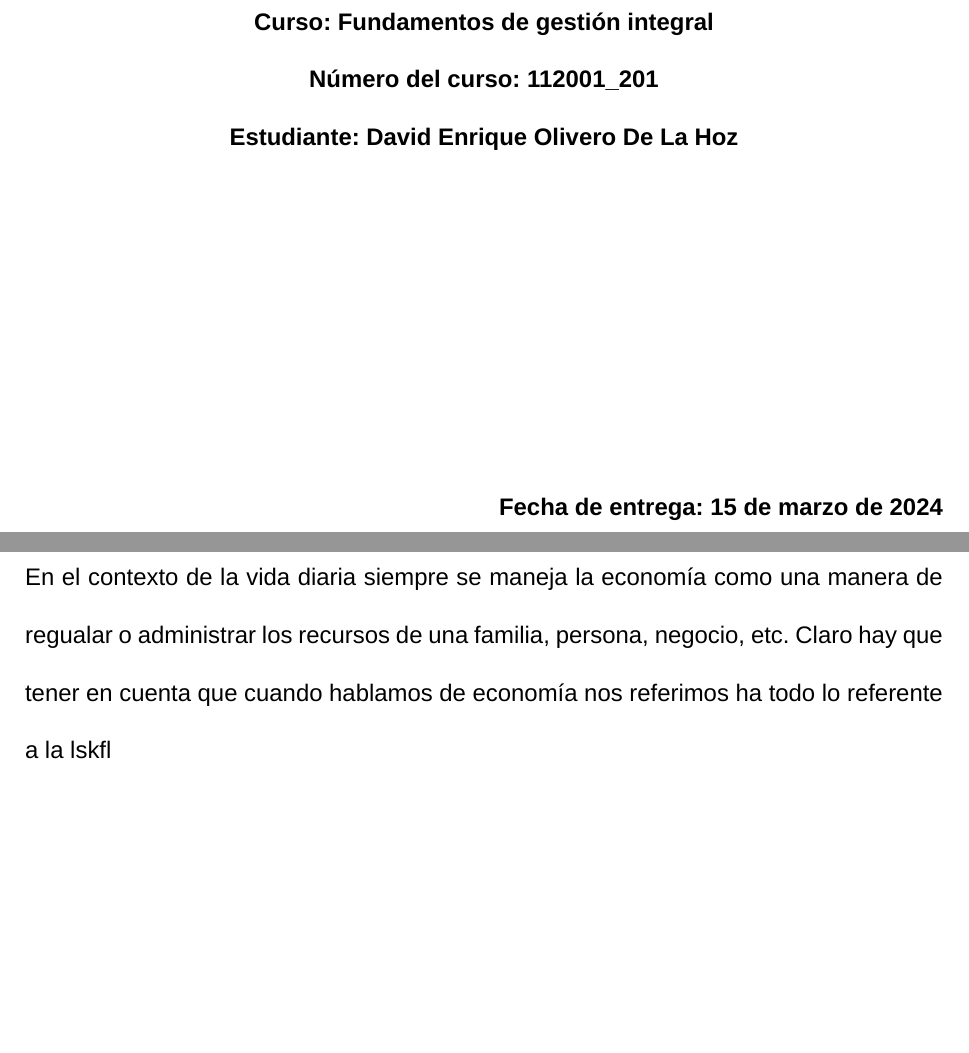
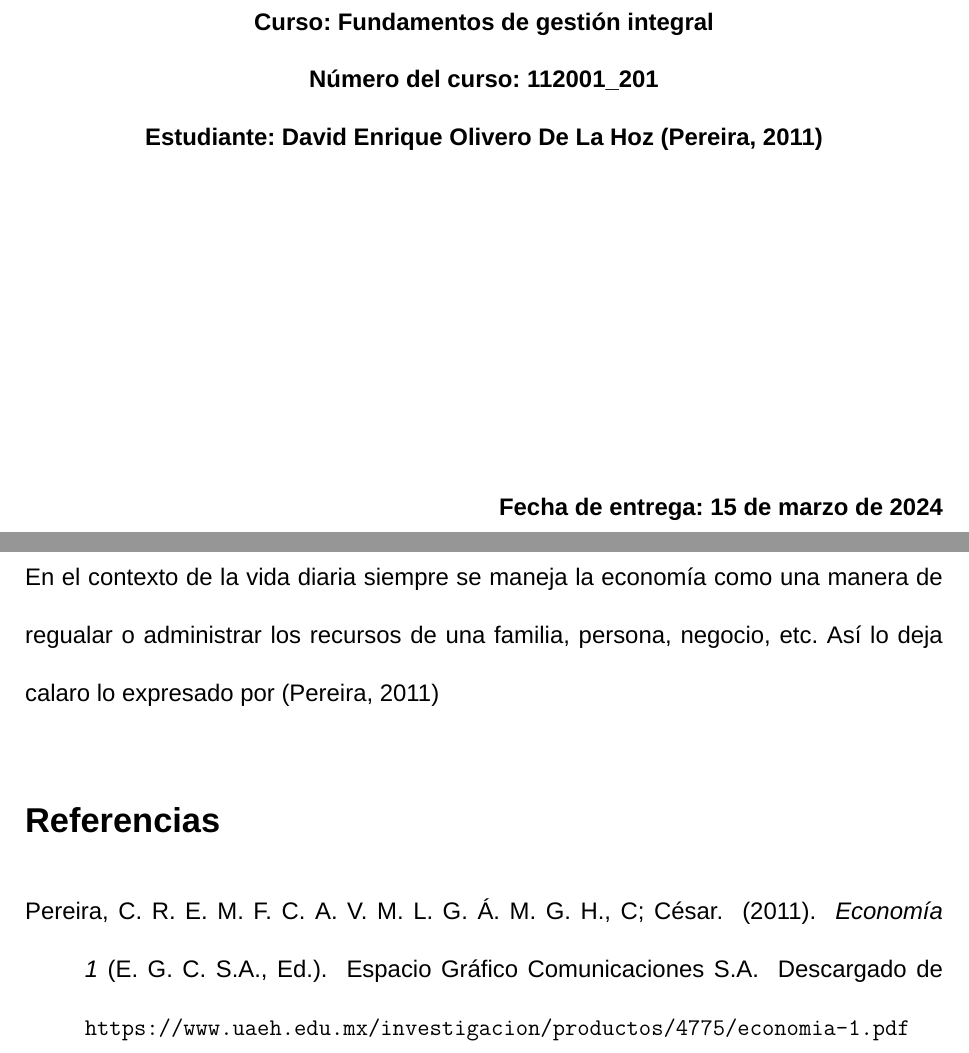
Before and after one commit to DavidOlivero/FGI_Tarea2, a LaTeX document (main.tex, which reads config/imports.tex, content/activity1/activity1.tex, content/bibliography/bibliography.bib): two parts of pages 1 and 2 of 2, joined at a grey line, cut so that both start at the same text, the shorter picture padded with empty space. Compiled offline with XeLaTeX; a missing font is replaced by an installed copy or a similar font.

Commit message:
Bibliographys and references

```diff
--- a/config/imports.tex
+++ b/config/imports.tex
@@ -6,3 +6,4 @@
 \usepackage{graphicx}
 \usepackage{fancyhdr}
 \usepackage{xltxtra}
+\usepackage{apacite}
--- a/content/activity1/activity1.tex
+++ b/content/activity1/activity1.tex
@@ -3,4 +3,4 @@
 \fontsize{12pt}{14}\
 \setlength{\parindent}{0cm}
 
-\normalsize En el contexto de la vida diaria siempre se maneja la economía como una manera de regualar o administrar los recursos de una familia, persona, negocio, etc. Claro hay que tener en cuenta que cuando hablamos de economía nos referimos ha todo lo referente a la lskfl
+\normalsize En el contexto de la vida diaria siempre se maneja la economía como una manera de regualar o administrar los recursos de una familia, persona, negocio, etc. Así lo deja calaro lo expresado por \cite{economia1}
--- /dev/null
+++ b/content/bibliography/bibliography.bib
@@ -0,0 +1 @@
+@book{economia1,
@@ -0,0 +6,3 @@
+  year           = {2011},
+  url            = {https://www.uaeh.edu.mx/investigacion/productos/4775/economia-1.pdf}
+}
--- a/content/front-page/frontPage.tex
+++ b/content/front-page/frontPage.tex
@@ -6,7 +6,7 @@
     \normalsize \textbf{\huge Tarea 2 Apropia los conceptos de los Fundamentos Económicos} \\
     \normalsize \textbf{Curso: Fundamentos de gestión integral} \\
     \normalsize \textbf{Número del curso: 112001\_201} \\
-    \normalsize \textbf{Estudiante: David Enrique Olivero De La Hoz}
+    \normalsize \textbf{Estudiante: David Enrique Olivero De La Hoz \cite{economia1}}
 
     \vfil
     \begin{flushright}
```
Also changed, not shown: main.tex (+3 -0 lines), config/styles.tex (line endings or trailing spaces), main.tex.bbl (added), content/bibliography/bibliography.bib (4 more changed lines), 10 other files.
